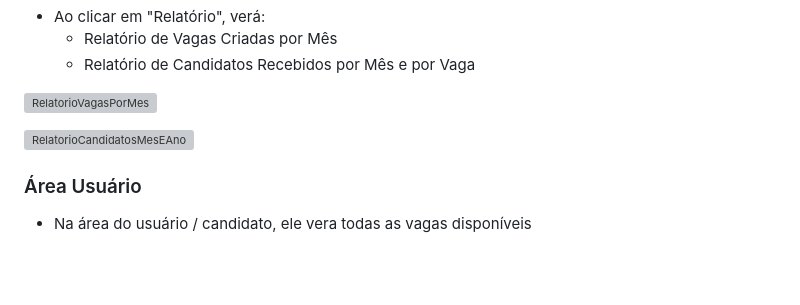
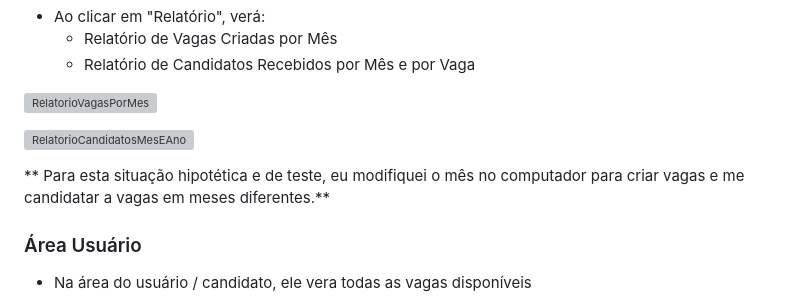
Before and after one commit to GeorgeMarquesfs/Jobs_Management, a Markdown page: README.md, the part around the change. Drawn GitHub-style; blank space fills up the shorter version; grey boxes are pictures that could not be loaded.

```diff
--- a/README.md
+++ b/README.md
@@ -87,6 +87,8 @@
 
 ![RelatorioCandidatosMesEAno](https://github.com/user-attachments/assets/57c9edbe-87c2-4061-bc46-8d9ac5ca3d66)
 
+** Para esta situação hipotética e de teste, eu modifiquei o mês no computador para criar vagas e me candidatar a vagas em meses diferentes.**
+
 ### Área Usuário
 
   * Na área do usuário / candidato, ele vera todas as vagas disponíveis
```
